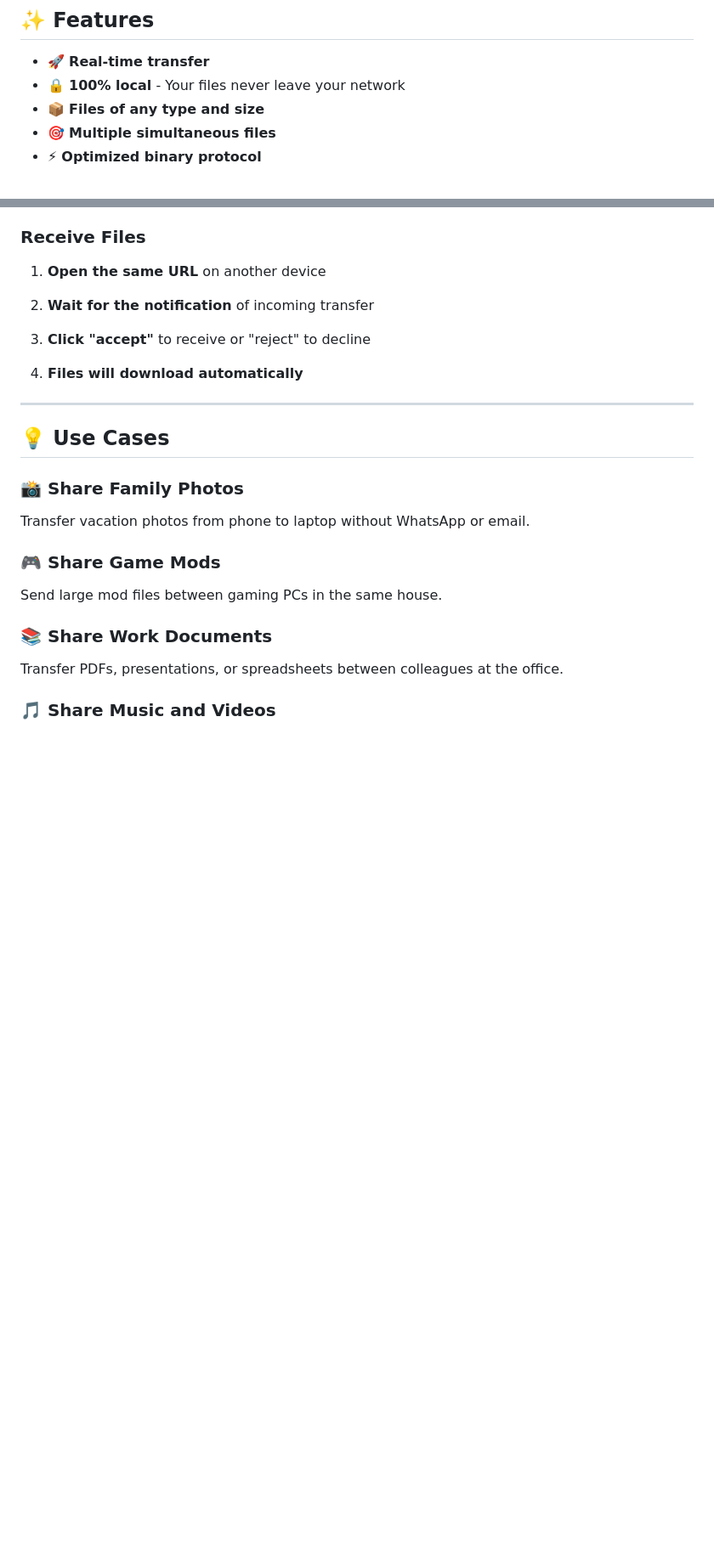
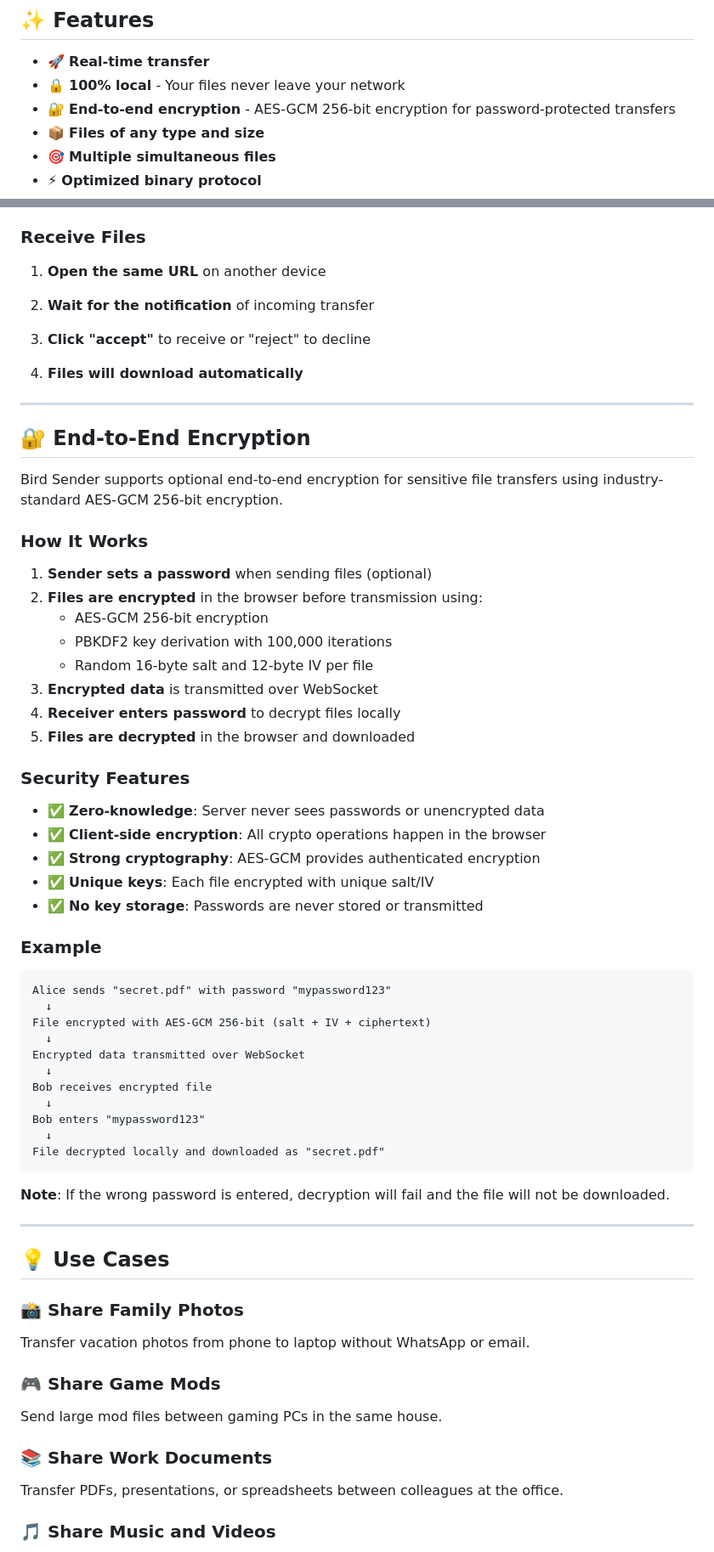
Before and after one commit to maldos23/bird-sender, a Markdown page: README.md, 2 parts joined by grey strips. Shown at 85% size. Drawn GitHub-style; blank space fills up the shorter version.

````diff
--- a/README.md
+++ b/README.md
@@ -25,6 +25,7 @@ Bird Sender is a minimalist web application that allows you to transfer files of
 
 - 🚀 **Real-time transfer**
 - 🔒 **100% local** - Your files never leave your network
+- 🔐 **End-to-end encryption** - AES-GCM 256-bit encryption for password-protected transfers
 - 📦 **Files of any type and size**
 - 🎯 **Multiple simultaneous files**
 - ⚡ **Optimized binary protocol**
@@ -101,6 +102,49 @@ The server will display two URLs:
 3. **Click "accept"** to receive or "reject" to decline
 
 4. **Files will download automatically**
+
+---
+
+## 🔐 End-to-End Encryption
+
+Bird Sender supports optional end-to-end encryption for sensitive file transfers using industry-standard AES-GCM 256-bit encryption.
+
+### How It Works
+
+1. **Sender sets a password** when sending files (optional)
+2. **Files are encrypted** in the browser before transmission using:
+   - AES-GCM 256-bit encryption
+   - PBKDF2 key derivation with 100,000 iterations
+   - Random 16-byte salt and 12-byte IV per file
+3. **Encrypted data** is transmitted over WebSocket
+4. **Receiver enters password** to decrypt files locally
+5. **Files are decrypted** in the browser and downloaded
+
+### Security Features
+
+- ✅ **Zero-knowledge**: Server never sees passwords or unencrypted data
+- ✅ **Client-side encryption**: All crypto operations happen in the browser
+- ✅ **Strong cryptography**: AES-GCM provides authenticated encryption
+- ✅ **Unique keys**: Each file encrypted with unique salt/IV
+- ✅ **No key storage**: Passwords are never stored or transmitted
+
+### Example
+
+```
+Alice sends "secret.pdf" with password "mypassword123"
+  ↓
+File encrypted with AES-GCM 256-bit (salt + IV + ciphertext)
+  ↓
+Encrypted data transmitted over WebSocket
+  ↓
+Bob receives encrypted file
+  ↓
+Bob enters "mypassword123"
+  ↓
+File decrypted locally and downloaded as "secret.pdf"
+```
+
+**Note**: If the wrong password is entered, decryption will fail and the file will not be downloaded.
 
 ---
 
````
Also changed, not shown: README.es.md (+44 -0 lines), README.zh.md (+44 -0 lines).
